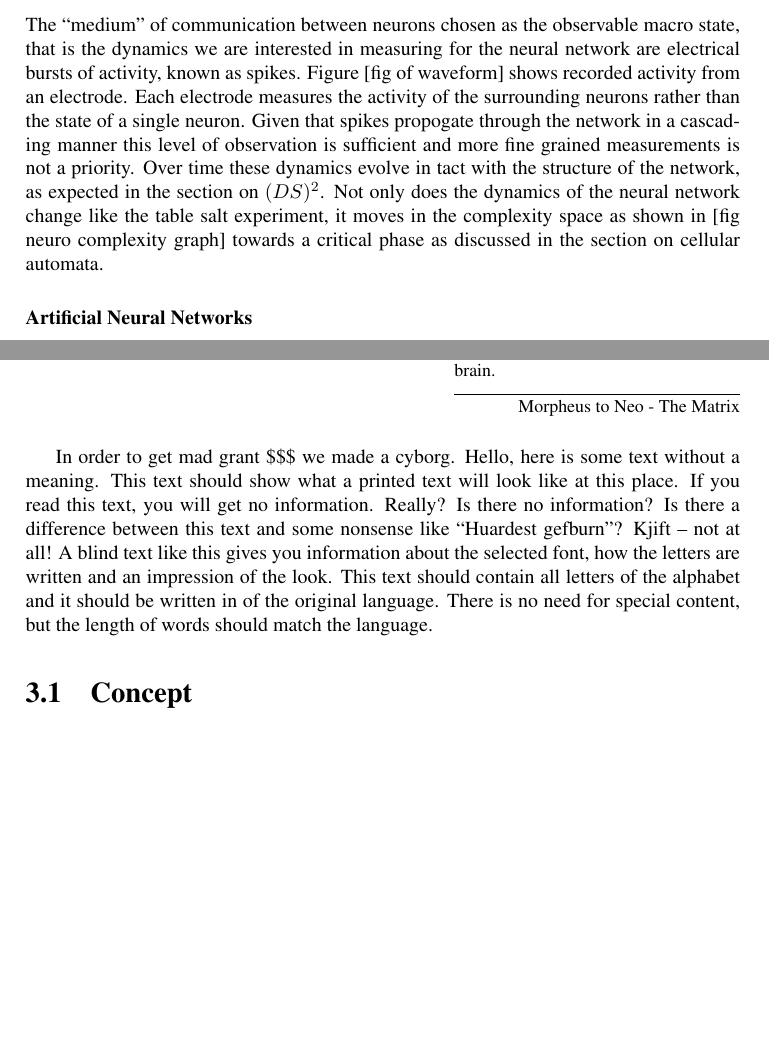
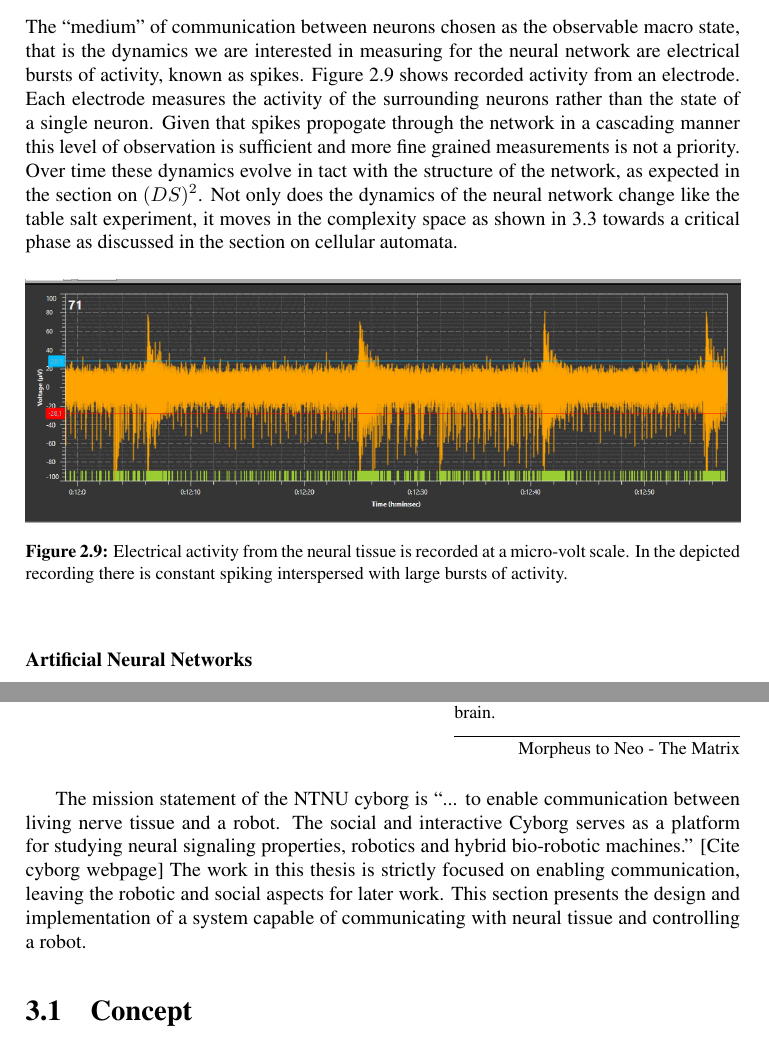
Before and after one commit to PeterAaser/masters-thesis, a LaTeX thesis (main.tex, which reads latex/background.tex, latex/hybrid_neuro_digital.tex): two parts of pages 27 and 31 of 53 before the commit and two parts of pages 27 and 33 of 53 after it, joined at a grey line, cut so that both start at the same text, the shorter picture padded with empty space. Compiled offline with pdfLaTeX; a LaTeX package or settings file that is missing is left out.

Commit message:
blip blop

```diff
--- a/latex/background.tex
+++ b/latex/background.tex
@@ -468,7 +469,7 @@ networks is not a priority from a compuational perspective.
 The ``medium'' of communication between neurons chosen as the observable macro
 state, that is the dynamics we are interested in measuring for the neural
 network are electrical bursts of activity, known as spikes.
-Figure [fig of waveform] shows recorded activity from an electrode.
+Figure \ref{figWave} shows recorded activity from an electrode.
 Each electrode measures the activity of the surrounding neurons rather than the
 state of a single neuron.
 Given that spikes propogate through the network in a cascading manner this
@@ -477,6 +478,17 @@ priority.
 Over time these dynamics evolve in tact with the structure of the network, as
 expected in the section on $(DS)^2$.
 Not only does the dynamics of the neural network change like the table salt
-experiment, it moves in the complexity space as shown in [fig neuro complexity
-graph] towards a critical phase as discussed in the section on cellular automata.
+experiment, it moves in the complexity space as shown in \ref{figDopey} towards
+a critical phase as discussed in the section on cellular automata.
 %
+\begin{figure}[h]
+  \centering
+  \includegraphics[width=1\textwidth]{fig/PacemakerBurst.png}
+  \caption{
+    Electrical activity from the neural tissue is recorded at a micro-volt
+    scale.
+    In the depicted recording there is constant spiking interspersed with large
+    bursts of activity.
+  }
+  \label{figWave}
+\end{figure}
@@ -483,3 +502,5 @@ graph] towards a critical phase as discussed in the section on cellular automata
+  \label{figDopey}
+\end{figure}
 \subsubsection{Artificial Neural Networks}
 In recent years ANNs\footnote{Or rather, the advent of hardware capable of
   efficiently running and training them.} (shorthand for artificial neural
--- a/latex/hybrid_neuro_digital.tex
+++ b/latex/hybrid_neuro_digital.tex
@@ -3,8 +3,14 @@
 you can feel, what you can smell, what you can taste and see, then 'real' is
 simply electrical signals interpreted by your brain.}
 {Morpheus to Neo - The Matrix}
-In order to get mad grant \$\$\$ we made a cyborg.
-\blindtext
+The mission statement of the NTNU cyborg is ``... to enable communication
+between living nerve tissue and a robot. The social and interactive Cyborg
+serves as a platform for studying neural signaling properties, robotics and
+hybrid bio-robotic machines.'' [Cite cyborg webpage]
+The work in this thesis is strictly focused on enabling communication, leaving
+the robotic and social aspects for later work.
+This section presents the design and implementation of a system capable of
+communicating with neural tissue and controlling a robot.
 \section{Concept}
 In figure \ref{cyborgOverviewSimple} the conceptual cyborg is shown.
 This conceptual cyborg is comprised of three main components: An \emph{MEA}, short
```
Also changed, not shown: fig/PacemakerBurst.png (added), fig/svmthing.png (added), latex/background.tex (40 more changed lines), latex/hybrid_neuro_digital.tex (16 more changed lines).
